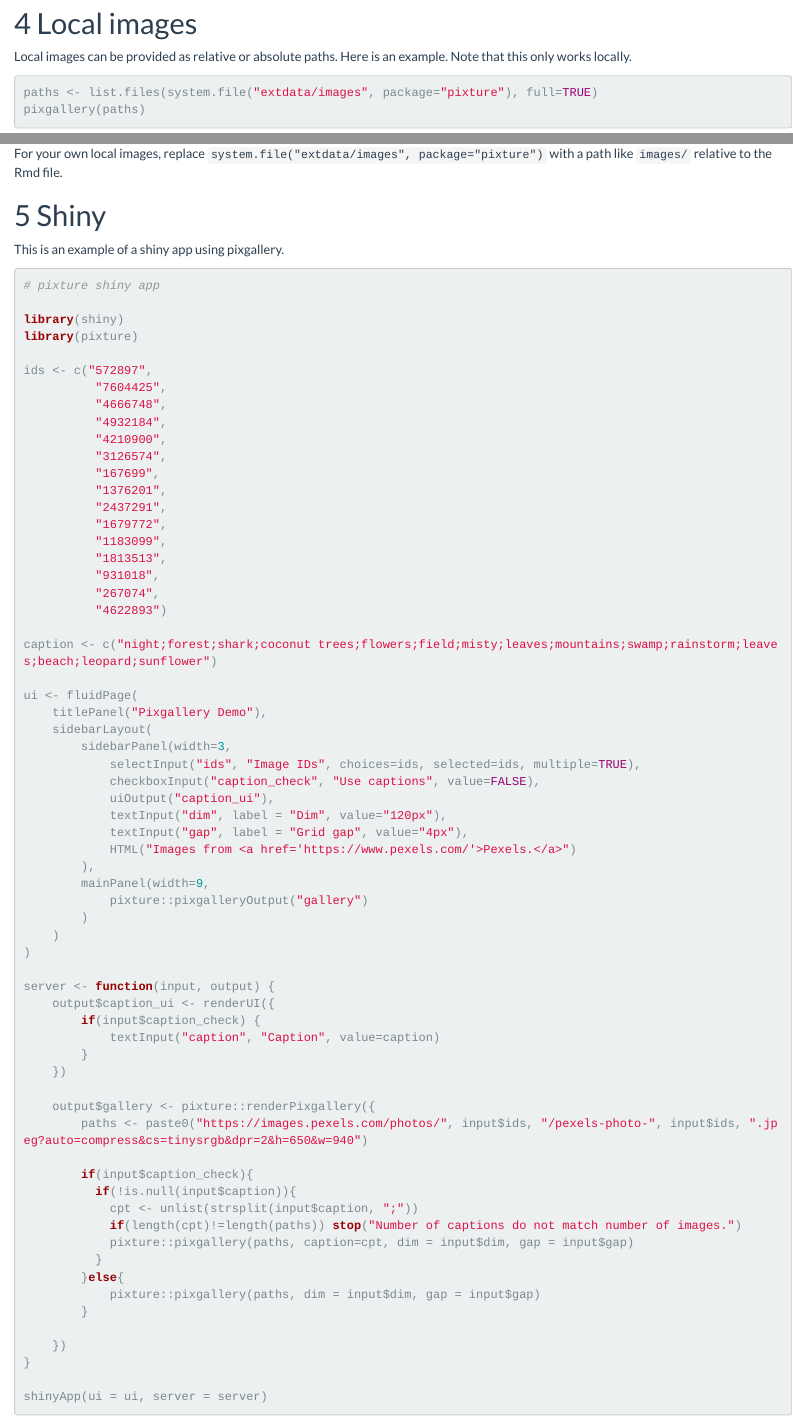
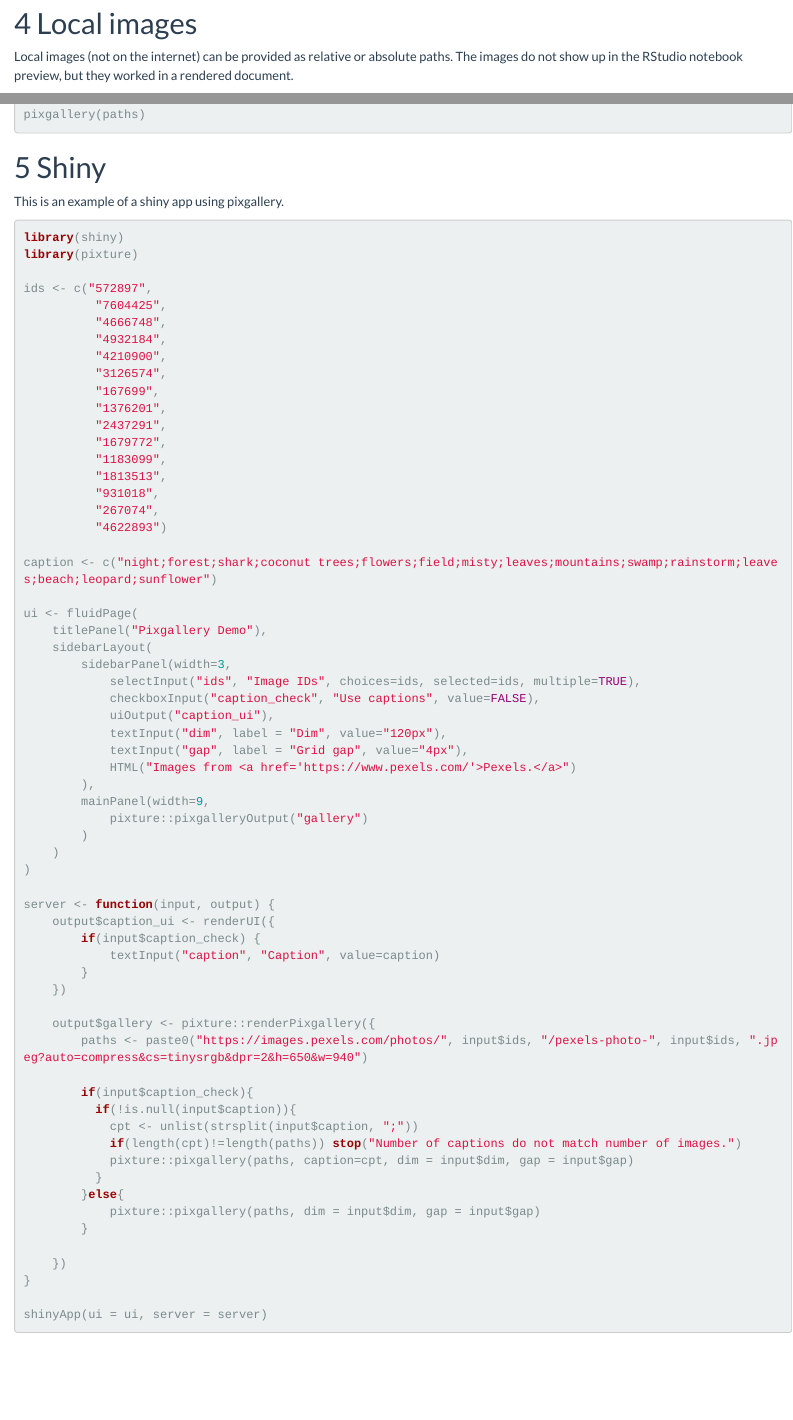
Before and after one commit to royfrancis/pixture, an R Markdown document (vignettes/pixgallery.Rmd): the page in a window 1100 px wide, from 1800 px down, and a second part further down, joined at a grey line. Rendered offline with R 4.5, knitr and Pandoc, with nearby package versions; some code elsewhere in the file could not run offline.

Commit message:
Added local images and updated article

````diff
--- a/vignettes/index.Rmd
+++ b/vignettes/pixgallery.Rmd
@@ -80,4 +80,6 @@
 
 # Local images
 
-Local images can be provided as relative or absolute paths. Here is an example. Note that this only works locally.
+Local images (not on the internet) can be provided as relative or absolute paths. The images do not show up in the RStudio notebook preview, but they worked in a rendered document.
+
+```{r}
@@ -87,15 +93,11 @@
 pixgallery(paths)
 ```
 
-For your own local images, replace `system.file("extdata/images", package="pixture")` with a path like `images/` relative to the Rmd file.
-
 # Shiny
 
 This is an example of a shiny app using pixgallery.
 
 ```{r,eval=FALSE}
-# pixture shiny app
-
 library(shiny)
 library(pixture)
 
````
Also changed, not shown: vignettes/images/pexels-photo-3126574.jpg (added), vignettes/images/pexels-photo-4210900.jpg (added), vignettes/images/pexels-photo-4666748.jpg (added), vignettes/images/pexels-photo-4932184.jpg (added), vignettes/images/pexels-photo-572897.jpg (added), vignettes/images/pexels-photo-7604425.jpg (added), vignettes/pixgallery.Rmd (4 more changed lines).
